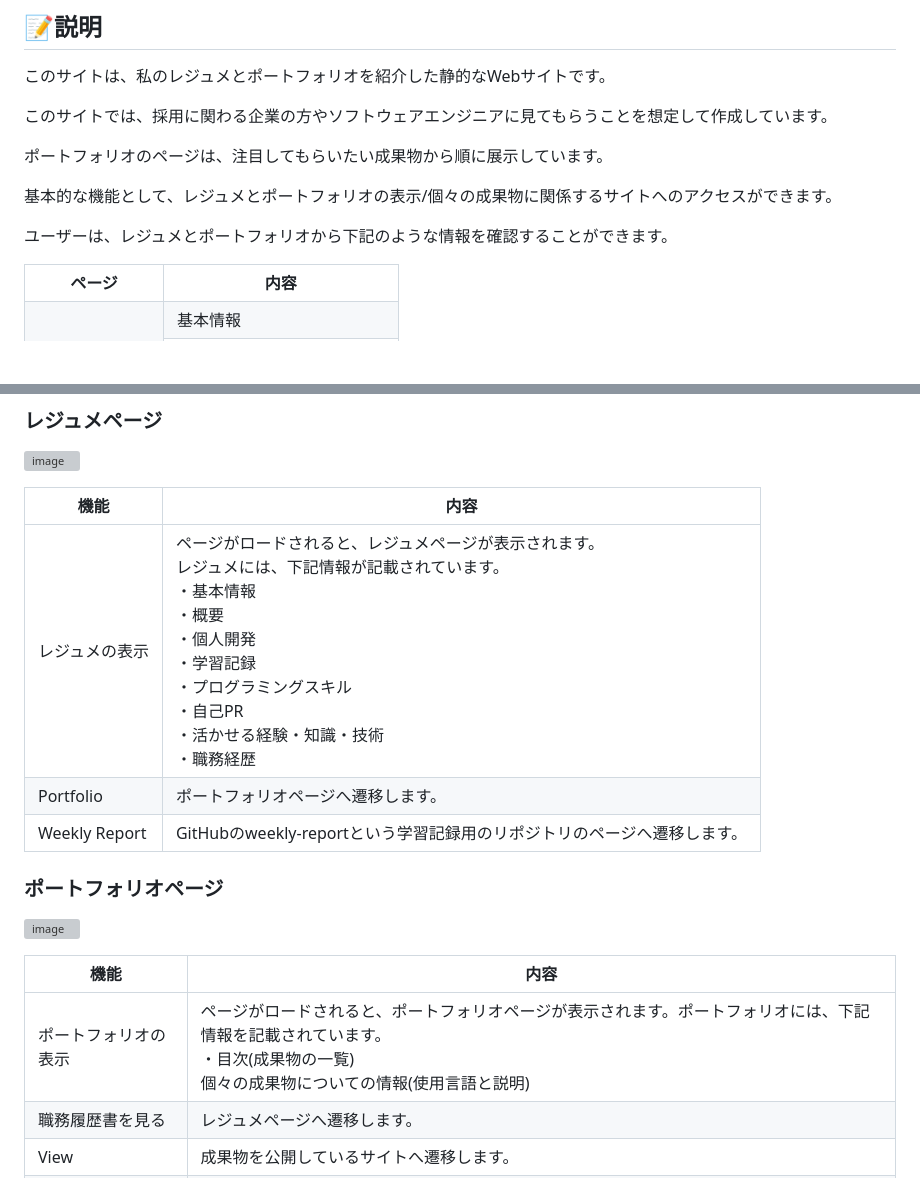
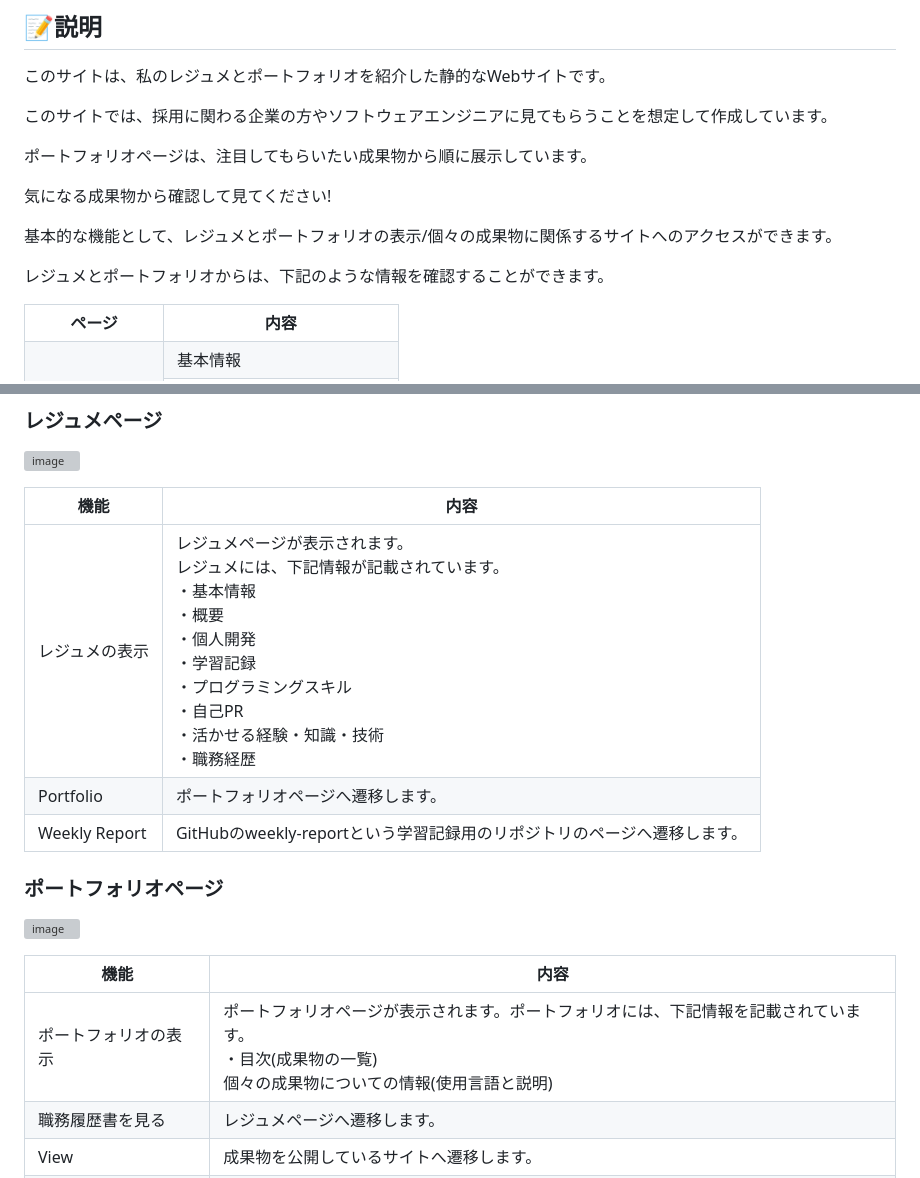
Before and after one commit to Aki158/My-Website, a Markdown page: README.md, 2 parts joined by grey strips. Rendered like a GitHub page; blank space fills up the shorter version; grey boxes are pictures that could not be loaded.

```diff
--- a/README.md
+++ b/README.md
@@ -18,11 +18,13 @@ https://resume-website.aki158-website.blog
 
 このサイトでは、採用に関わる企業の方やソフトウェアエンジニアに見てもらうことを想定して作成しています。
 
-ポートフォリオのページは、注目してもらいたい成果物から順に展示しています。
+ポートフォリオページは、注目してもらいたい成果物から順に展示しています。
+
+気になる成果物から確認して見てください!
 
 基本的な機能として、レジュメとポートフォリオの表示/個々の成果物に関係するサイトへのアクセスができます。
 
-ユーザーは、レジュメとポートフォリオから下記のような情報を確認することができます。
+レジュメとポートフォリオからは、下記のような情報を確認することができます。
 
 <table>
 <tr>
@@ -149,7 +151,7 @@ https://resume-website.aki158-website.blog
 
 | 機能 | 内容 |
 | ------- | ------- |
-| レジュメの表示 | ページがロードされると、レジュメページが表示されます。<br>レジュメには、下記情報が記載されています。<br>・基本情報<br>・概要<br>・個人開発<br>・学習記録<br>・プログラミングスキル<br>・自己PR<br>・活かせる経験・知識・技術<br>・職務経歴 |
+| レジュメの表示 | レジュメページが表示されます。<br>レジュメには、下記情報が記載されています。<br>・基本情報<br>・概要<br>・個人開発<br>・学習記録<br>・プログラミングスキル<br>・自己PR<br>・活かせる経験・知識・技術<br>・職務経歴 |
 | Portfolio | ポートフォリオページへ遷移します。 |
 | Weekly Report | GitHubのweekly-reportという学習記録用のリポジトリのページへ遷移します。 |
 
@@ -158,7 +160,7 @@ https://resume-website.aki158-website.blog
 
 | 機能 | 内容 |
 | ------- | ------- |
-| ポートフォリオの表示 | ページがロードされると、ポートフォリオページが表示されます。ポートフォリオには、下記情報を記載されています。<br>・目次(成果物の一覧)<br>個々の成果物についての情報(使用言語と説明) |
+| ポートフォリオの表示 | ポートフォリオページが表示されます。ポートフォリオには、下記情報を記載されています。<br>・目次(成果物の一覧)<br>個々の成果物についての情報(使用言語と説明) |
 | 職務履歴書を見る | レジュメページへ遷移します。 |
 | View | 成果物を公開しているサイトへ遷移します。 |
 | Code | 成果物のGitHubリポジトリページへ遷移します。 |
```
